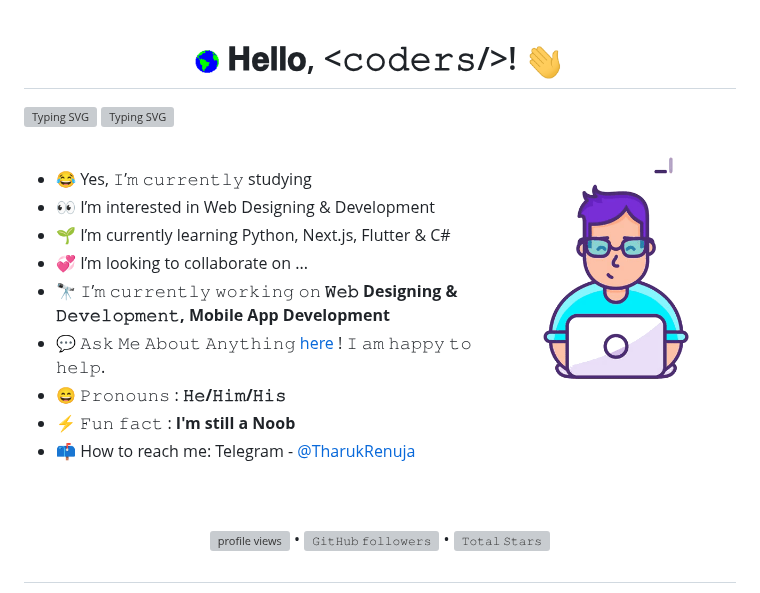
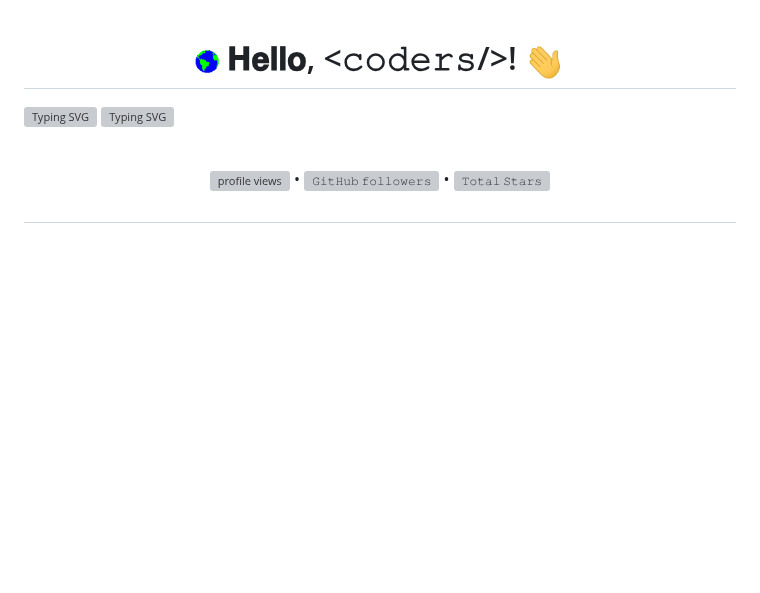
Before and after one commit to TharukRenuja/TharukRenuja, a Markdown page: README.md, the part around the change. Drawn GitHub-style; blank space fills up the shorter version; grey boxes are pictures that could not be loaded.

Commit message:
Removed Stupid Stuff

```diff
--- a/README.md
+++ b/README.md
@@ -10,22 +10,6 @@
 
 [![Typing SVG](https://readme-typing-svg.herokuapp.com?color=6B5DF7&size=75&width=1050&height=200&lines=Hi+I'm+Tharuk+Renuja)](https://github.com/TharukRenuja)
 [![Typing SVG](https://readme-typing-svg.demolab.com?font=Fira+Code&pause=1000&color=DBF7F4&random=false&width=435&lines=I'm+Noob+Web+Dev+%26+App+Dev;I'm+Currently+Learning...;Python%2C+Next.js%2C+Flutter+%26+C%23;Don't+Forget+to+Follow+Me)](https://github.com/TharukRenuja)
-<br/>
-<br/>
-<a target="_blank">
-  <img align="right" style="margin-right:30px;" width="240" alt="GIF" src="GIF/error.gif">
-</a>
-
-- 😂 Yes, 𝙸’𝚖 𝚌𝚞𝚛𝚛𝚎𝚗𝚝𝚕𝚢 studying
-- 👀 I’m interested in Web Designing & Development
-- 🌱 I’m currently learning Python, Next.js, Flutter & C#
-- 💞 I’m looking to collaborate on ...
-- 🔭 𝙸’𝚖 𝚌𝚞𝚛𝚛𝚎𝚗𝚝𝚕𝚢 𝚠𝚘𝚛𝚔𝚒𝚗𝚐 𝚘𝚗 **𝚆𝚎𝚋 Designing & 𝙳𝚎𝚟𝚎𝚕𝚘𝚙𝚖𝚎𝚗𝚝, Mobile App Development**
-- 💬 𝙰𝚜𝚔 𝙼𝚎 𝙰𝚋𝚘𝚞𝚝 𝙰𝚗𝚢𝚝𝚑𝚒𝚗𝚐 [here](https://github.com/TharukRenuja/TharukRenuja/issues) ! 𝙸 𝚊𝚖 𝚑𝚊𝚙𝚙𝚢 𝚝𝚘 𝚑𝚎𝚕𝚙.
-- 😄 𝙿𝚛𝚘𝚗𝚘𝚞𝚗𝚜 : **𝙷𝚎/𝙷𝚒𝚖/𝙷𝚒𝚜**
-- ⚡ 𝙵𝚞𝚗 𝚏𝚊𝚌𝚝 : **I'm still a Noob**
-- 📫 How to reach me: Telegram - [@TharukRenuja](https://t.me/TharukRenuja)
-
 <br/>
 <br/>
 
```
